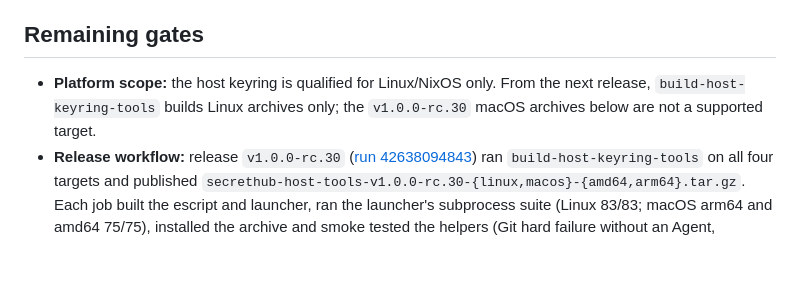
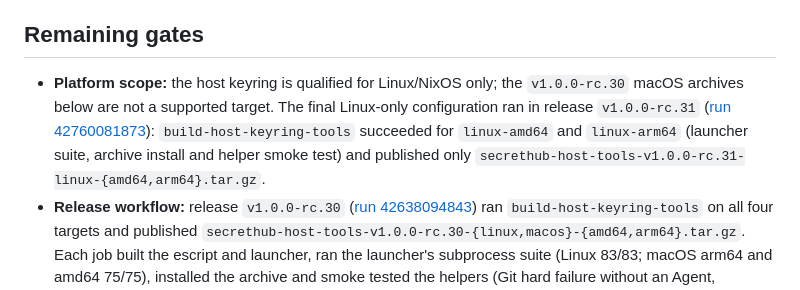
Before and after one commit to gsmlg-dev/secrethub, a Markdown page: docs/testing/host-keyring-evidence.md, the part around the change. Drawn GitHub-style; blank space fills up the shorter version.

Commit message:
docs: record Linux-only host keyring release verification

```diff
--- a/docs/testing/host-keyring-evidence.md
+++ b/docs/testing/host-keyring-evidence.md
@@ -121,9 +121,13 @@ application code (only ExUnit test-support noise when run under
 
 ## Remaining gates
 
-* **Platform scope:** the host keyring is qualified for Linux/NixOS only.
-  From the next release, `build-host-keyring-tools` builds Linux archives
-  only; the `v1.0.0-rc.30` macOS archives below are not a supported target.
+* **Platform scope:** the host keyring is qualified for Linux/NixOS only; the
+  `v1.0.0-rc.30` macOS archives below are not a supported target. The final
+  Linux-only configuration ran in release `v1.0.0-rc.31`
+  ([run 42760081873](https://github.com/gsmlg-dev/secrethub/actions/runs/42760081873)):
+  `build-host-keyring-tools` succeeded for `linux-amd64` and `linux-arm64`
+  (launcher suite, archive install and helper smoke test) and published only
+  `secrethub-host-tools-v1.0.0-rc.31-linux-{amd64,arm64}.tar.gz`.
 * **Release workflow:** release `v1.0.0-rc.30`
   ([run 42638094843](https://github.com/gsmlg-dev/secrethub/actions/runs/42638094843))
   ran `build-host-keyring-tools` on all four targets and published
```
